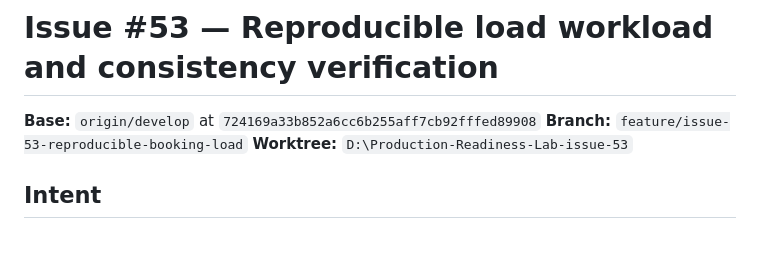
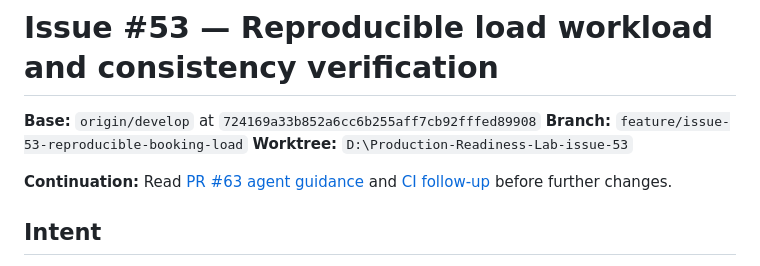
Before and after one commit to 4PMs-3Workers/Production-Readiness-Lab, a Markdown page: docs/plans/issue-53-reproducible-load-design-plan.md, the part around the change. Drawn GitHub-style; blank space fills up the shorter version.

Commit message:
docs(load): record PR 63 CI safeguards for future agents

```diff
--- a/docs/plans/issue-53-reproducible-load-design-plan.md
+++ b/docs/plans/issue-53-reproducible-load-design-plan.md
@@ -3,6 +3,8 @@
 **Base:** `origin/develop` at `724169a33b852a6cc6b255aff7cb92fffed89908`
 **Branch:** `feature/issue-53-reproducible-booking-load`
 **Worktree:** `D:\Production-Readiness-Lab-issue-53`
+
+**Continuation:** Read [PR #63 agent guidance](../tasks/pr-63-agent-guidance.md) and [CI follow-up](../tasks/pr-63-ci-followup-plan.md) before further changes.
 
 ## Intent
 
```
Also changed, not shown: docs/tasks/pr-63-agent-guidance.md (added, +30 -0 lines), docs/tasks/pr-63-ci-followup-plan.md (added, +10 -0 lines).
